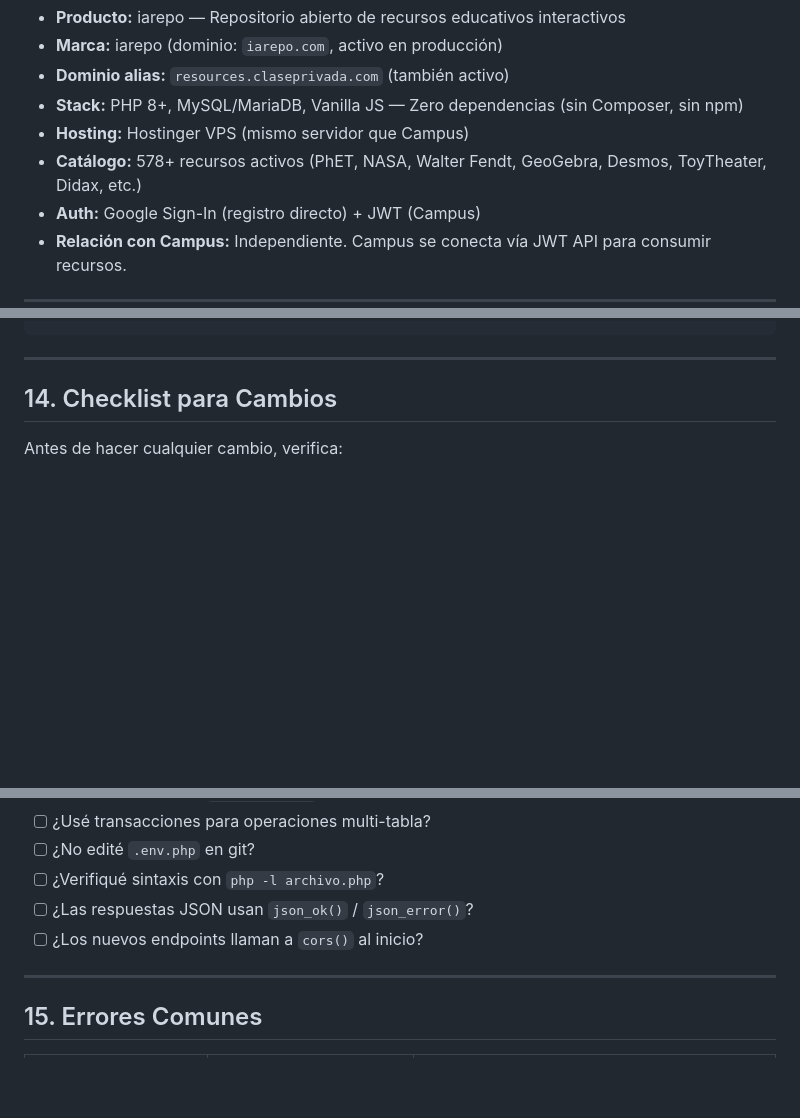
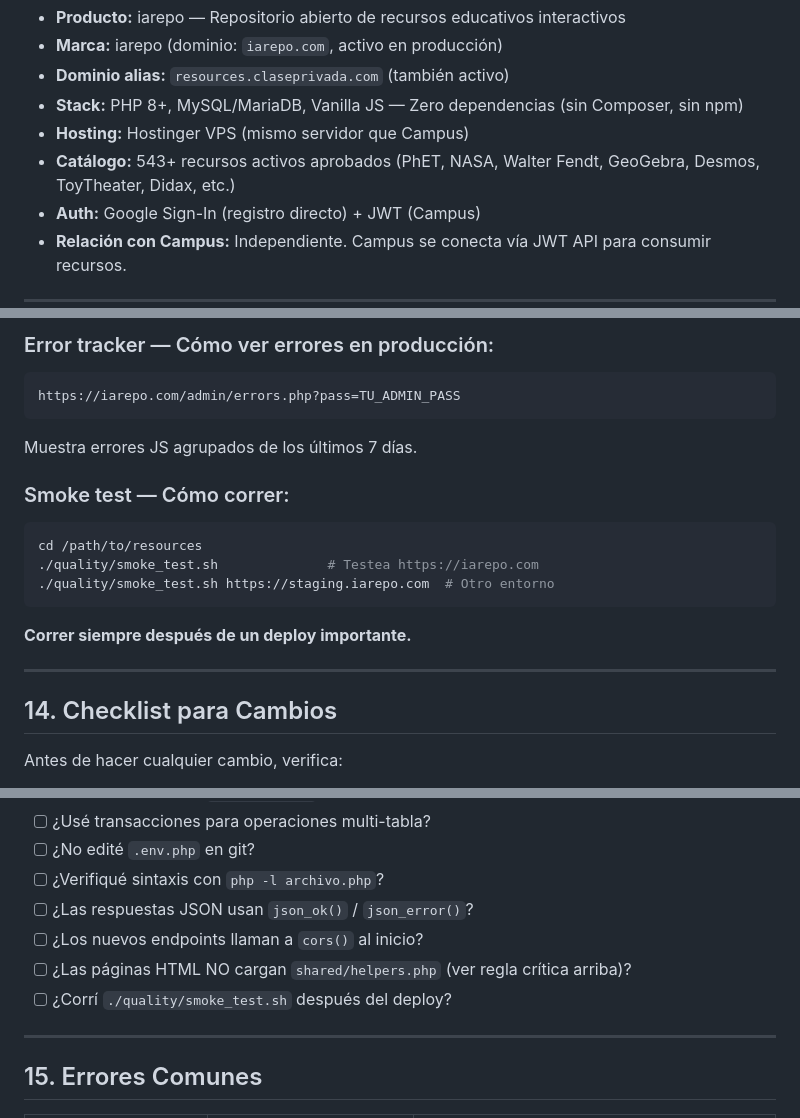
Before and after one commit to jacksonsmirnov-del/iarepo, a Markdown page: AGENTS.md, 3 parts joined by grey strips. GitHub-like rendering; blank space fills up the shorter version.

````diff
--- a/AGENTS.md
+++ b/AGENTS.md
@@ -17,7 +17,7 @@ registrarse, subir y compartir recursos (HTML interactivo, embeds, URLs, Python,
 - **Dominio alias:** `resources.claseprivada.com` (también activo)
 - **Stack:** PHP 8+, MySQL/MariaDB, Vanilla JS — Zero dependencias (sin Composer, sin npm)
 - **Hosting:** Hostinger VPS (mismo servidor que Campus)
-- **Catálogo:** 578+ recursos activos (PhET, NASA, Walter Fendt, GeoGebra, Desmos, ToyTheater, Didax, etc.)
+- **Catálogo:** 543+ recursos activos aprobados (PhET, NASA, Walter Fendt, GeoGebra, Desmos, ToyTheater, Didax, etc.)
 - **Auth:** Google Sign-In (registro directo) + JWT (Campus)
 - **Relación con Campus:** Independiente. Campus se conecta vía JWT API para consumir recursos.
 
@@ -588,4 +606,18 @@ cd resources/
 ```
+
+### Error tracker — Cómo ver errores en producción:
+```
+https://iarepo.com/admin/errors.php?pass=TU_ADMIN_PASS
+```
+Muestra errores JS agrupados de los últimos 7 días.
+
+### Smoke test — Cómo correr:
+```bash
+cd /path/to/resources
+./quality/smoke_test.sh              # Testea https://iarepo.com
+./quality/smoke_test.sh https://staging.iarepo.com  # Otro entorno
+```
+**Correr siempre después de un deploy importante.**
 
 ---
 
@@ -601,6 +633,8 @@ Antes de hacer cualquier cambio, verifica:
 - [ ] ¿Verifiqué sintaxis con `php -l archivo.php`?
 - [ ] ¿Las respuestas JSON usan `json_ok()` / `json_error()`?
 - [ ] ¿Los nuevos endpoints llaman a `cors()` al inicio?
+- [ ] ¿Las páginas HTML NO cargan `shared/helpers.php` (ver regla crítica arriba)?
+- [ ] ¿Corrí `./quality/smoke_test.sh` después del deploy?
 
 ---
 
````
Also changed, not shown: other parts of AGENTS.md (+33 -15 lines).
